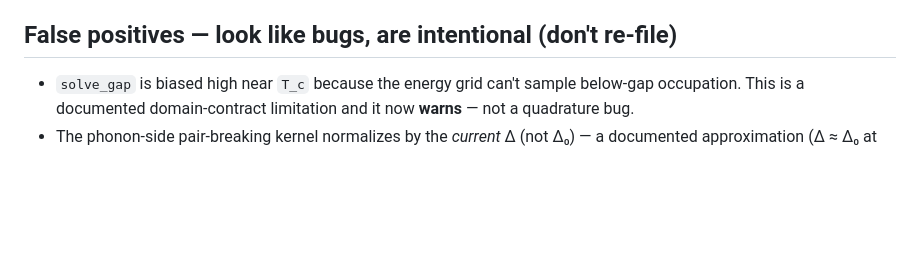
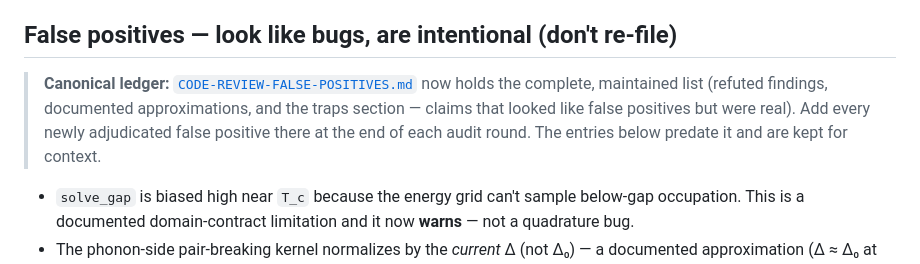
Before and after one commit to Soren-O/Quasiparticle-Physics-Simulation, a Markdown page: docs/NEXT-AUDIT-BRIEF.md, the part around the change. Drawn GitHub-style; blank space fills up the shorter version.

```diff
--- a/docs/NEXT-AUDIT-BRIEF.md
+++ b/docs/NEXT-AUDIT-BRIEF.md
@@ -45,6 +45,13 @@ tell you what is or isn't a bug.
   gap, and inactive values must not be extrapolated into active support.
 
 ## False positives — look like bugs, are intentional (don't re-file)
+
+> **Canonical ledger:** [`CODE-REVIEW-FALSE-POSITIVES.md`](CODE-REVIEW-FALSE-POSITIVES.md)
+> now holds the complete, maintained list (refuted findings, documented
+> approximations, and the traps section — claims that looked like false
+> positives but were real). Add every newly adjudicated false positive
+> there at the end of each audit round. The entries below predate it and
+> are kept for context.
 
 - `solve_gap` is biased high near `T_c` because the energy grid can't sample
   below-gap occupation. This is a documented domain-contract limitation and it
```
Also changed, not shown: docs/CODE-REVIEW-FALSE-POSITIVES.md (added, +141 -0 lines).
